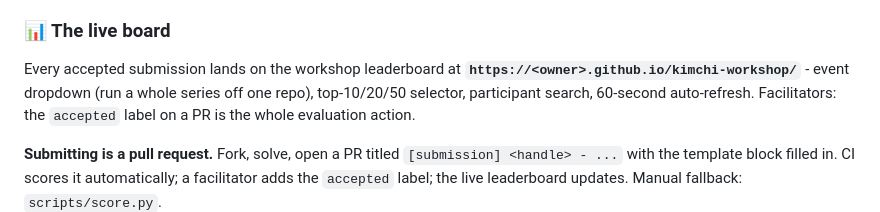
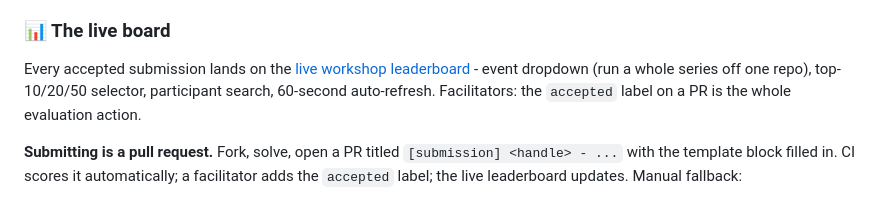
Before and after one commit to castai/kimchi-workshop, a Markdown page: README.md, the part around the change. GitHub-like rendering.

Commit message:
Link the live leaderboard URL in the README

```diff
--- a/README.md
+++ b/README.md
@@ -128,8 +128,7 @@ points     = output + efficiency
 
 ### 📊 The live board
 
-Every accepted submission lands on the workshop leaderboard at
-**`https://<owner>.github.io/kimchi-workshop/`** - event dropdown (run a
+Every accepted submission lands on the [live workshop leaderboard](https://kunaldas.net/kimchi-workshop/) - event dropdown (run a
 whole series off one repo), top-10/20/50 selector, participant search,
 60-second auto-refresh. Facilitators: the `accepted` label on a PR is the
 whole evaluation action.
```
